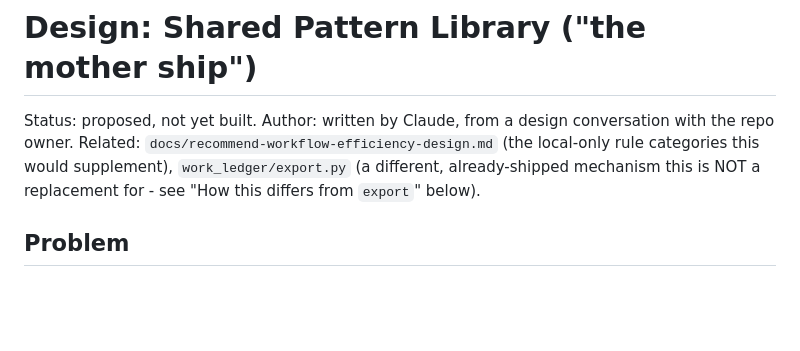
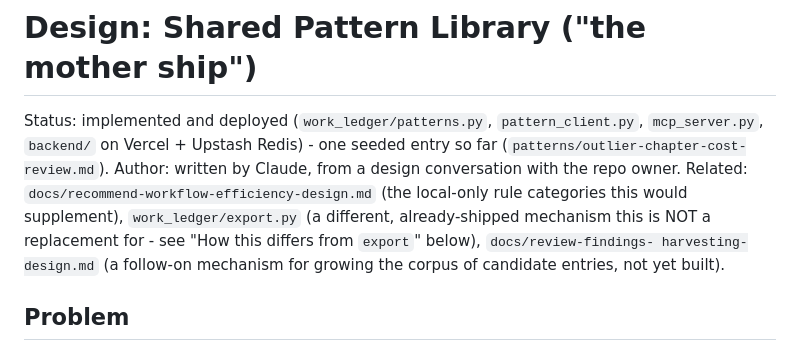
Before and after one commit to dhk/work-ledger, a Markdown page: docs/pattern-library-design.md, the part around the change. Rendered like a GitHub page; blank space fills up the shorter version.

```diff
--- a/docs/pattern-library-design.md
+++ b/docs/pattern-library-design.md
@@ -1,11 +1,15 @@
 # Design: Shared Pattern Library ("the mother ship")
 
-Status: proposed, not yet built.
+Status: implemented and deployed (`work_ledger/patterns.py`,
+`pattern_client.py`, `mcp_server.py`, `backend/` on Vercel + Upstash
+Redis) - one seeded entry so far (`patterns/outlier-chapter-cost-review.md`).
 Author: written by Claude, from a design conversation with the repo owner.
 Related: `docs/recommend-workflow-efficiency-design.md` (the local-only
 rule categories this would supplement), `work_ledger/export.py` (a
 different, already-shipped mechanism this is NOT a replacement for - see
-"How this differs from `export`" below).
+"How this differs from `export`" below), `docs/review-findings-
+harvesting-design.md` (a follow-on mechanism for growing the corpus of
+candidate entries, not yet built).
 
 ## Problem
 
```
Also changed, not shown: docs/review-findings-harvesting-design.md (added, +174 -0 lines).
